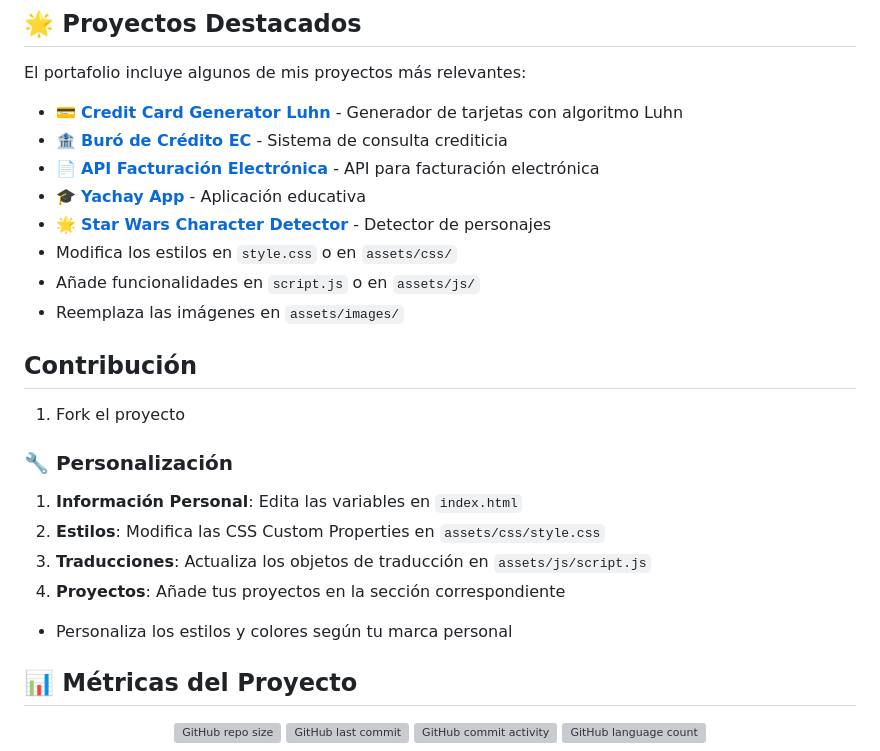
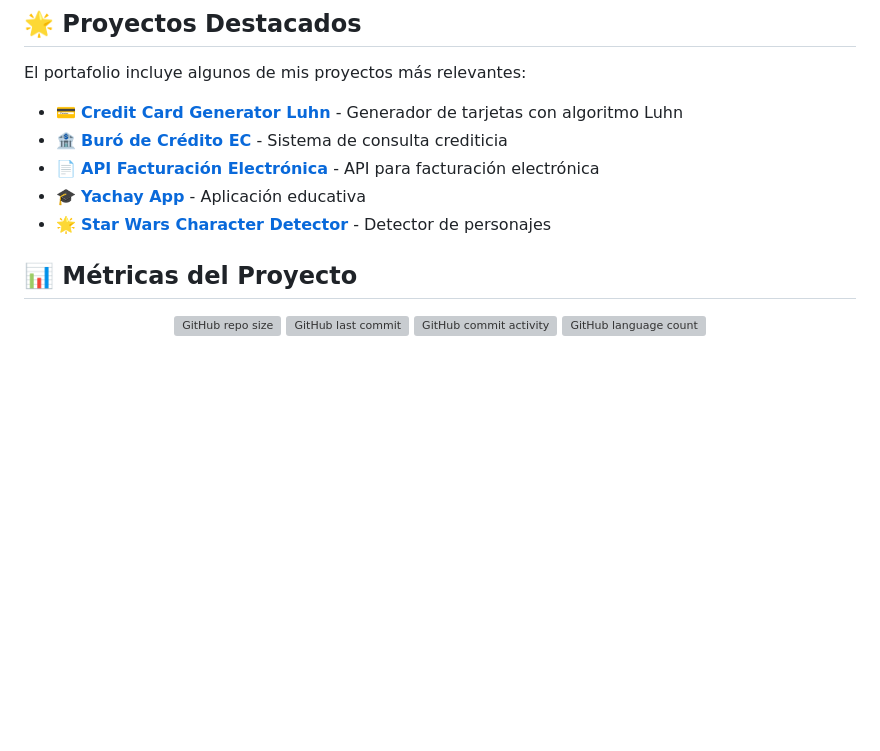
Before and after one commit to mat1520/Portafolio-Moderno-Dev, a Markdown page: README.md, the part around the change. GitHub-like rendering; blank space fills up the shorter version; grey boxes are pictures that could not be loaded.

Commit message:
Update a README

```diff
--- a/README.md
+++ b/README.md
@@ -151,19 +151,6 @@ El portafolio incluye algunos de mis proyectos más relevantes:
 - 📄 **[API Facturación Electrónica](https://github.com/mat1520/api-facturacion-electronica-ecuador)** - API para facturación electrónica
 - 🎓 **[Yachay App](https://github.com/mat1520/yachay-app)** - Aplicación educativa
 - 🌟 **[Star Wars Character Detector](https://github.com/mat1520/Star-Wars-Character-Detector)** - Detector de personajes
-- Modifica los estilos en `style.css` o en `assets/css/`
-- Añade funcionalidades en `script.js` o en `assets/js/`
-- Reemplaza las imágenes en `assets/images/`
-
-## Contribución
-1. Fork el proyecto
-### 🔧 Personalización
-
-1. **Información Personal**: Edita las variables en `index.html`
-2. **Estilos**: Modifica las CSS Custom Properties en `assets/css/style.css`
-3. **Traducciones**: Actualiza los objetos de traducción en `assets/js/script.js`
-4. **Proyectos**: Añade tus proyectos en la sección correspondiente
-- Personaliza los estilos y colores según tu marca personal
 
 ## 📊 Métricas del Proyecto
 
```
